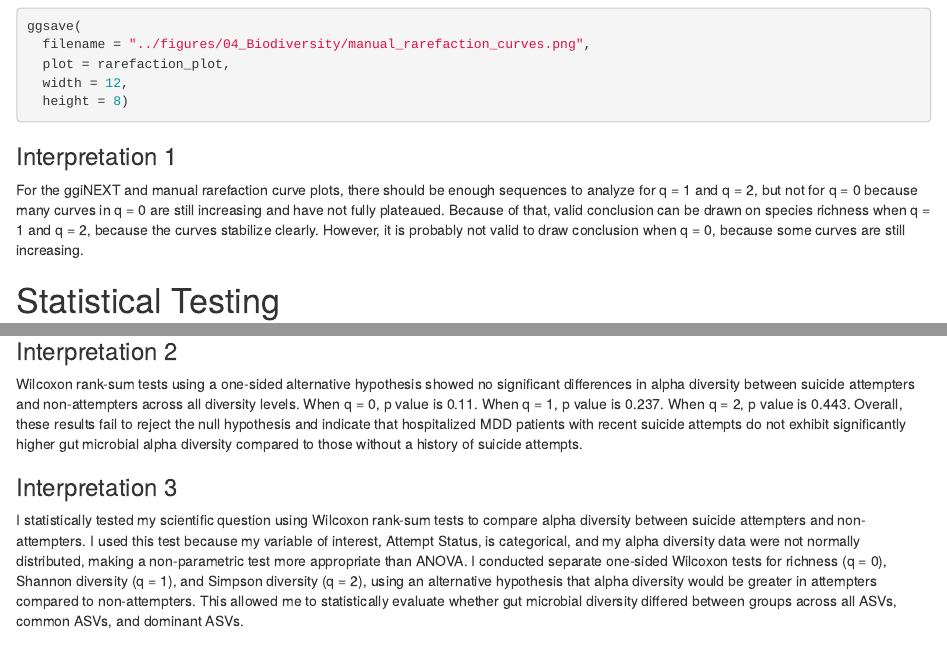
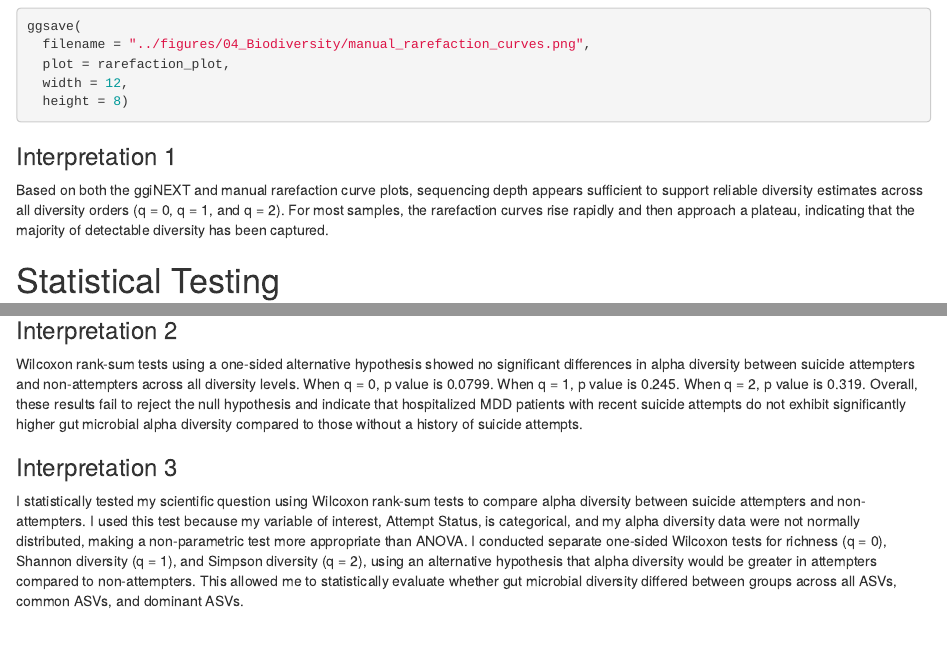
Before and after one commit to Morrow-Zhang/BIOMI4300_Amplicon_Project-, an R Markdown document (analysis/04_Biodiversity.RMD): the page in a window 1100 px wide, from 8740 px down, and a second part further down, joined at a grey line. The pictures show the output file analysis/04_Biodiversity.html that the author committed with the source, opened offline.

Commit message:
update comments

````diff
--- a/analysis/04_Biodiversity.RMD
+++ b/analysis/04_Biodiversity.RMD
@@ -192,8 +192,11 @@ ggsave(
 ```
 
 
+
+
 ### Interpretation 1
-For the ggiNEXT and manual rarefaction curve plots, there should be enough sequences to analyze for q = 1 and q = 2, but not for q = 0 because many curves in q = 0 are still increasing and have not fully plateaued. Because of that, valid conclusion can be drawn on species richness when q = 1 and q = 2, because the curves stabilize clearly. However, it is probably not valid to draw conclusion when q = 0, because some curves are still increasing.
+
+Based on both the ggiNEXT and manual rarefaction curve plots, sequencing depth appears sufficient to support reliable diversity estimates across all diversity orders (q = 0, q = 1, and q = 2). For most samples, the rarefaction curves rise rapidly and then approach a plateau, indicating that the majority of detectable diversity has been captured.
 
 
 # Statistical Testing
@@ -433,7 +436,7 @@ rich_ggboxplot + simps_ggboxplot
 
 
 ### Interpretation 2
-Wilcoxon rank-sum tests using a one-sided alternative hypothesis showed no significant differences in alpha diversity between suicide attempters and non-attempters across all diversity levels. When q = 0, p value is 0.11. When q = 1, p value is 0.237. When q = 2, p value is 0.443. Overall, these results fail to reject the null hypothesis and indicate that hospitalized MDD patients with recent suicide attempts do not exhibit significantly higher gut microbial alpha diversity compared to those without a history of suicide attempts.
+Wilcoxon rank-sum tests using a one-sided alternative hypothesis showed no significant differences in alpha diversity between suicide attempters and non-attempters across all diversity levels. When q = 0, p value is 0.0799. When q = 1, p value is 0.245. When q = 2, p value is 0.319. Overall, these results fail to reject the null hypothesis and indicate that hospitalized MDD patients with recent suicide attempts do not exhibit significantly higher gut microbial alpha diversity compared to those without a history of suicide attempts.
 
 
 ### Interpretation 3
````
Also changed, not shown: analysis/04_Biodiversity.html, analysis/04_Biodiversity.RMD (2 more changed lines).
